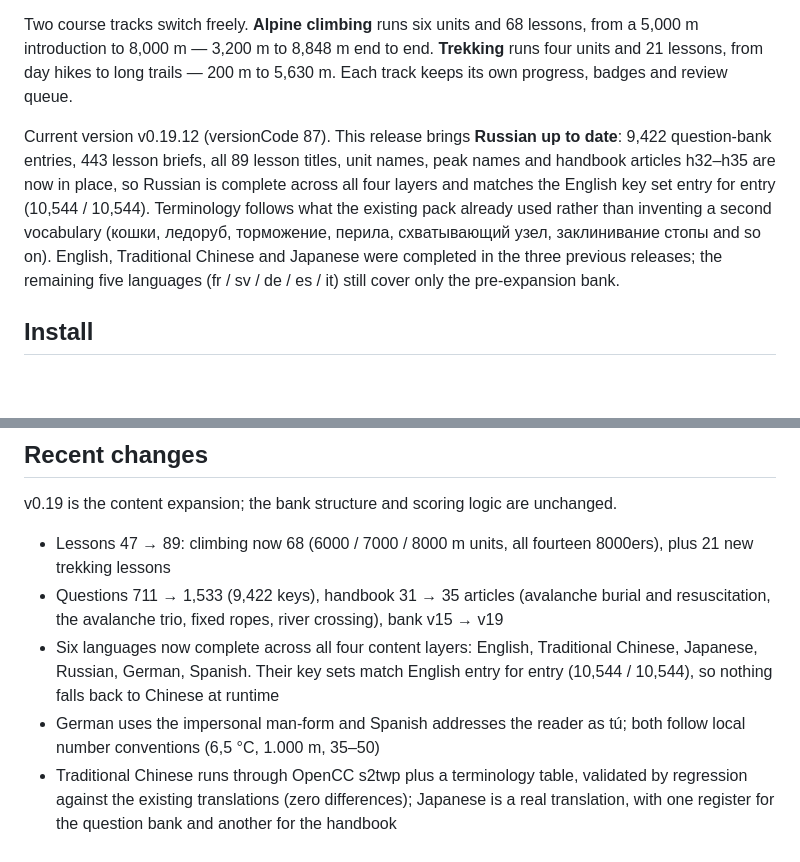
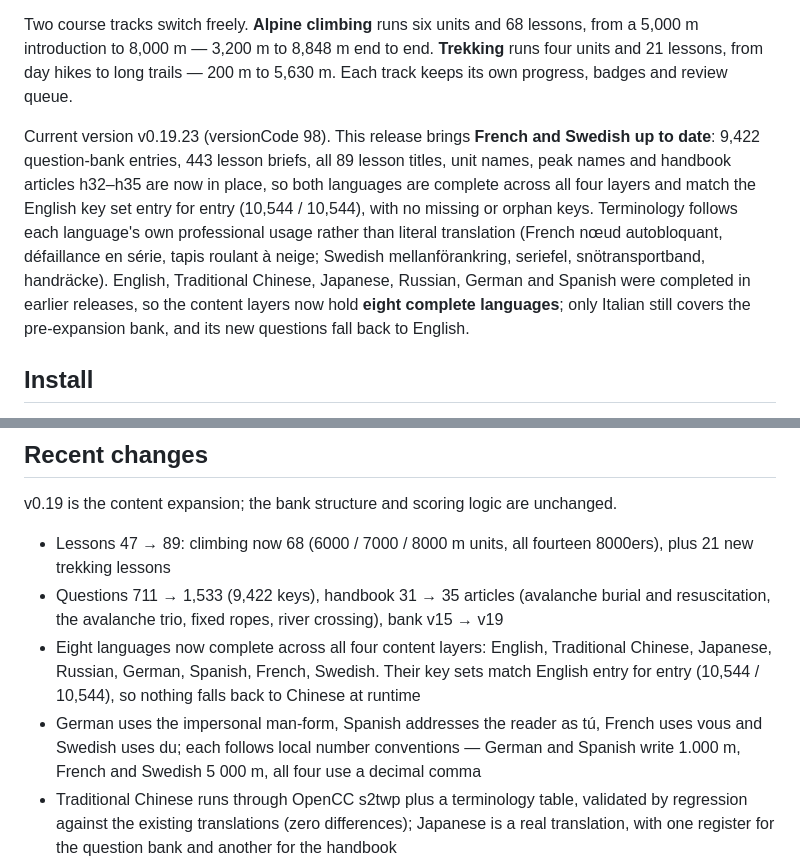
Before and after one commit to Solar-CV/AscentApp, a Markdown page: README.en.md, 2 parts joined by grey strips. Rendered like a GitHub page; blank space fills up the shorter version.

Commit message:
文档：v0.19.23 发布说明与 README 双语变更记录（内容层八种语言全量）

```diff
--- a/README.en.md
+++ b/README.en.md
@@ -6,7 +6,7 @@ An Android app for people starting out in high-altitude mountaineering and ice c
 
 Two course tracks switch freely. **Alpine climbing** runs six units and 68 lessons, from a 5,000 m introduction to 8,000 m — 3,200 m to 8,848 m end to end. **Trekking** runs four units and 21 lessons, from day hikes to long trails — 200 m to 5,630 m. Each track keeps its own progress, badges and review queue.
 
-Current version v0.19.12 (versionCode 87). This release brings **Russian up to date**: 9,422 question-bank entries, 443 lesson briefs, all 89 lesson titles, unit names, peak names and handbook articles h32–h35 are now in place, so Russian is complete across all four layers and matches the English key set entry for entry (10,544 / 10,544). Terminology follows what the existing pack already used rather than inventing a second vocabulary (кошки, ледоруб, торможение, перила, схватывающий узел, заклинивание стопы and so on). English, Traditional Chinese and Japanese were completed in the three previous releases; the remaining five languages (fr / sv / de / es / it) still cover only the pre-expansion bank.
+Current version v0.19.23 (versionCode 98). This release brings **French and Swedish up to date**: 9,422 question-bank entries, 443 lesson briefs, all 89 lesson titles, unit names, peak names and handbook articles h32–h35 are now in place, so both languages are complete across all four layers and match the English key set entry for entry (10,544 / 10,544), with no missing or orphan keys. Terminology follows each language's own professional usage rather than literal translation (French nœud autobloquant, défaillance en série, tapis roulant à neige; Swedish mellanförankring, seriefel, snötransportband, handräcke). English, Traditional Chinese, Japanese, Russian, German and Spanish were completed in earlier releases, so the content layers now hold **eight complete languages**; only Italian still covers the pre-expansion bank, and its new questions fall back to English.
 
 ## Install
 
@@ -202,8 +202,8 @@ v0.19 is the content expansion; the bank structure and scoring logic are unchang
 
 - Lessons 47 → 89: climbing now 68 (6000 / 7000 / 8000 m units, all fourteen 8000ers), plus 21 new trekking lessons
 - Questions 711 → 1,533 (9,422 keys), handbook 31 → 35 articles (avalanche burial and resuscitation, the avalanche trio, fixed ropes, river crossing), bank v15 → v19
-- Six languages now complete across all four content layers: English, Traditional Chinese, Japanese, Russian, German, Spanish. Their key sets match English entry for entry (10,544 / 10,544), so nothing falls back to Chinese at runtime
-- German uses the impersonal man-form and Spanish addresses the reader as tú; both follow local number conventions (6,5 °C, 1.000 m, 35–50)
+- Eight languages now complete across all four content layers: English, Traditional Chinese, Japanese, Russian, German, Spanish, French, Swedish. Their key sets match English entry for entry (10,544 / 10,544), so nothing falls back to Chinese at runtime
+- German uses the impersonal man-form, Spanish addresses the reader as tú, French uses vous and Swedish uses du; each follows local number conventions — German and Spanish write 1.000 m, French and Swedish 5 000 m, all four use a decimal comma
 - Traditional Chinese runs through OpenCC s2twp plus a terminology table, validated by regression against the existing translations (zero differences); Japanese is a real translation, with one register for the question bank and another for the handbook
 - `tools/i18n/` provides three commands (`status.py` / `prep.py` / `apply.py`) that work across all nine languages; Traditional Chinese also has `tw.py` and `tw_entry.py`
 - The bank is split across files: a single Kotlin file of roughly 2,500 entries crashes the compiler, so English and Traditional Chinese use three parts each, and Japanese three
```
Also changed, not shown: .github/RELEASE_NOTES.md (+39 -0 lines), README.md (+1 -1 lines).
